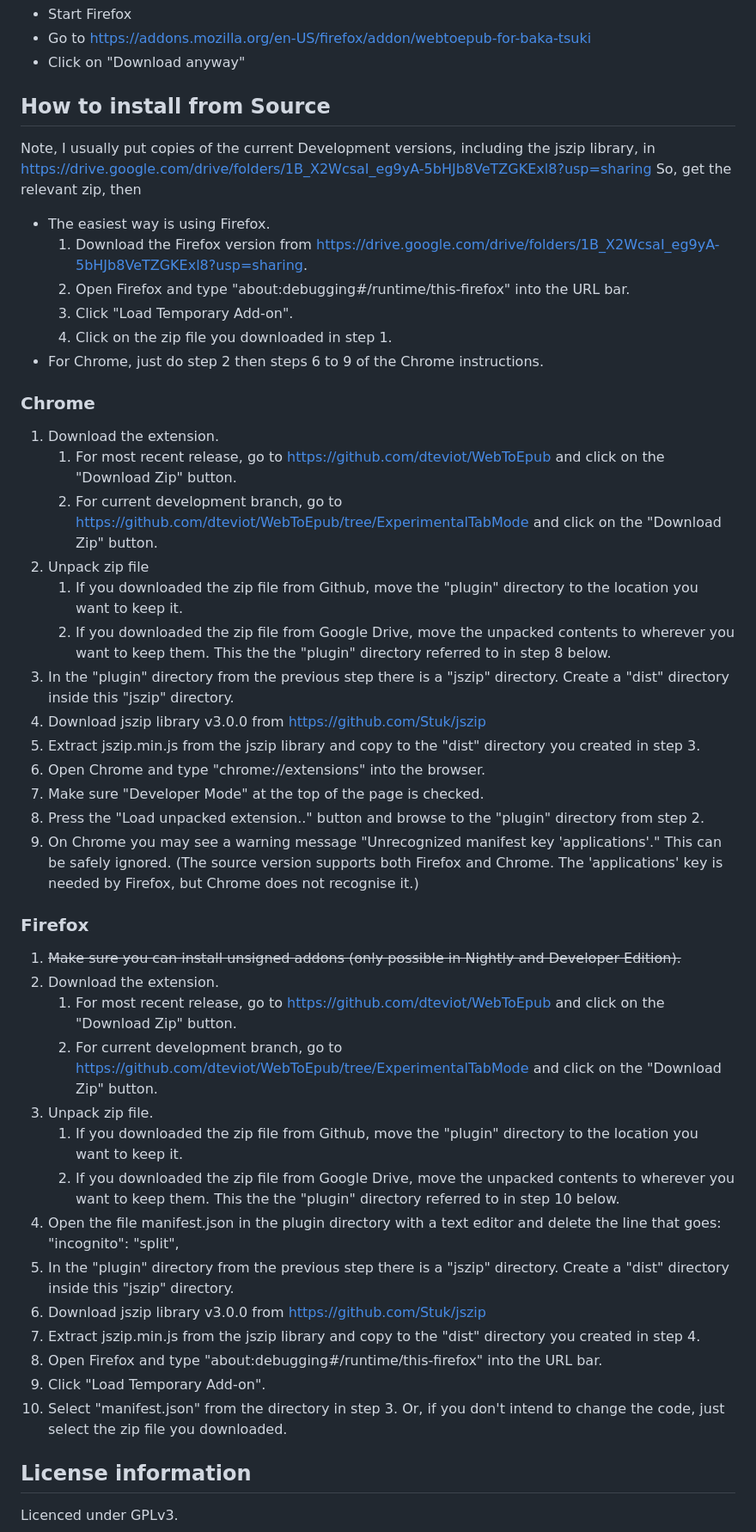
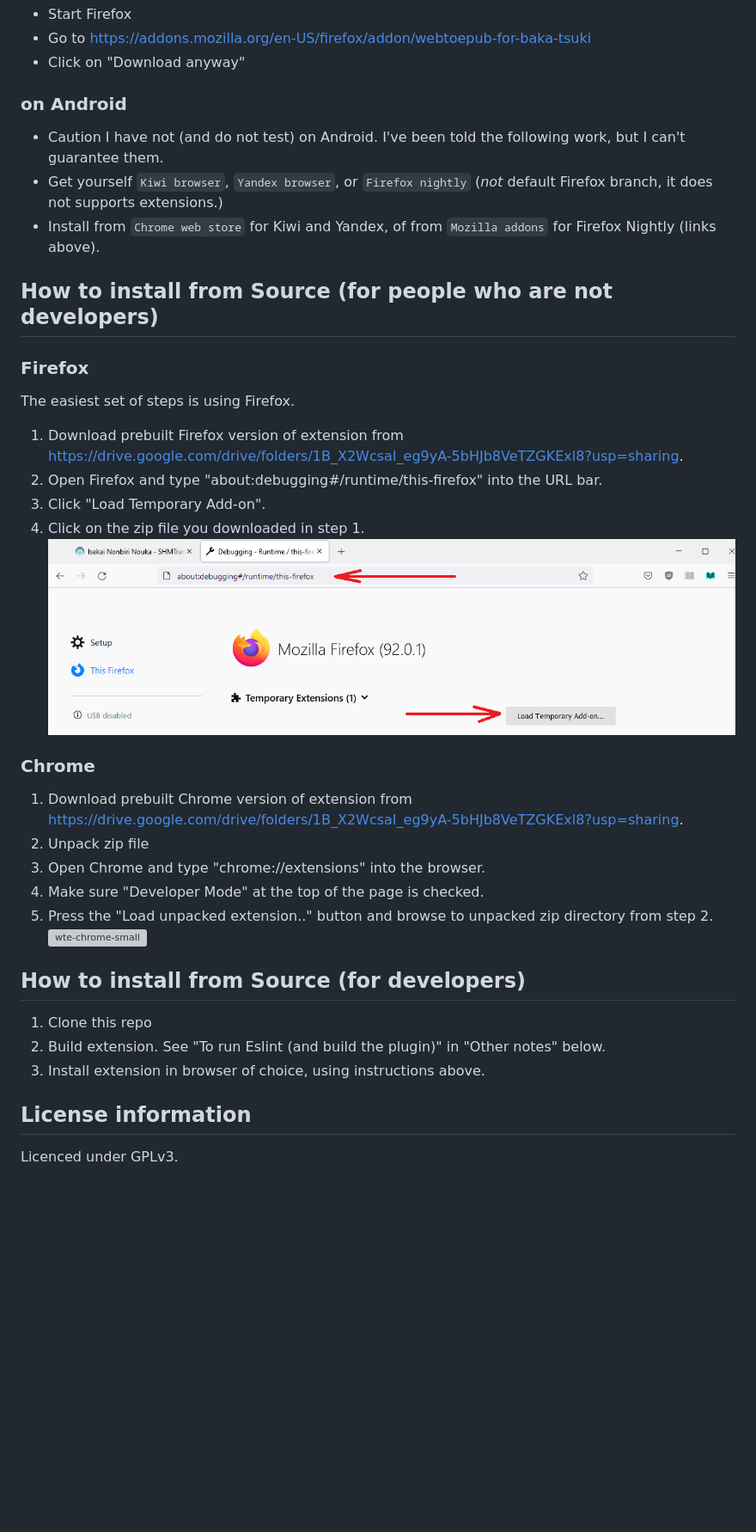
Before and after one commit to dteviot/WebToEpub, a Markdown page: readme.md, the part around one of its changes. Shown at 86% size. Drawn GitHub-style; pictures changed too: doc/FirefoxLoadFromSource.png (added); blank space fills up the shorter version; grey boxes are pictures that could not be loaded.

Commit message:
Update "Install from Source" instructions.

```diff
--- a/readme.md
+++ b/readme.md
@@ -80,47 +80,33 @@ For details on how to extend, see the following
 * Go to https://addons.mozilla.org/en-US/firefox/addon/webtoepub-for-baka-tsuki
 * Click on "Download anyway"
 
-## How to install from Source
+### on Android
+* Caution I have not (and do not test) on Android.  I've been told the following work, but I can't guarantee them.
+* Get yourself `Kiwi browser`, `Yandex browser`, or `Firefox nightly` (*not* default Firefox branch, it does not supports extensions.)
+* Install from `Chrome web store` for Kiwi and Yandex, of from `Mozilla addons` for Firefox Nightly (links above).
 
-Note, I usually put copies of the current Development versions, including the jszip library, in https://drive.google.com/drive/folders/1B_X2WcsaI_eg9yA-5bHJb8VeTZGKExl8?usp=sharing
-So, get the relevant zip, then
-* The easiest way is using Firefox.
-  1. Download the Firefox version from https://drive.google.com/drive/folders/1B_X2WcsaI_eg9yA-5bHJb8VeTZGKExl8?usp=sharing.
-  2. Open Firefox and type "about:debugging#/runtime/this-firefox" into the URL bar.
-  3. Click "Load Temporary Add-on".
-  4. Click on the zip file you downloaded in step 1.
-* For Chrome, just do step 2 then steps 6 to 9 of the Chrome instructions.
+## How to install from Source (for people who are not developers)
+
+### Firefox
+The easiest set of steps is using Firefox.
+1. Download prebuilt Firefox version of extension from https://drive.google.com/drive/folders/1B_X2WcsaI_eg9yA-5bHJb8VeTZGKExl8?usp=sharing.
+2. Open Firefox and type "about:debugging#/runtime/this-firefox" into the URL bar.
+3. Click "Load Temporary Add-on".
+4. Click on the zip file you downloaded in step 1.
+![Installing in Firefox screenshot](doc/FirefoxLoadFromSource.png?raw=true)
 
 ### Chrome
-1. Download the extension.
-    1. For most recent release, go to https://github.com/dteviot/WebToEpub and click on the "Download Zip" button.
-    2. For current development branch, go to https://github.com/dteviot/WebToEpub/tree/ExperimentalTabMode and click on the "Download Zip" button.
+1. Download prebuilt Chrome version of extension from https://drive.google.com/drive/folders/1B_X2WcsaI_eg9yA-5bHJb8VeTZGKExl8?usp=sharing.
 2. Unpack zip file
-    1. If you downloaded the zip file from Github, move the "plugin" directory to the location you want to keep it.
-    2. If you downloaded the zip file from Google Drive, move the unpacked contents to wherever you want to keep them.  This the the "plugin" directory referred to in step 8 below.
-3. In the "plugin" directory from the previous step there is a "jszip" directory.  Create a "dist" directory inside this "jszip" directory.
-4. Download jszip library v3.0.0 from https://github.com/Stuk/jszip
-5. Extract jszip.min.js from the jszip library and copy to the "dist" directory you created in step 3.
-6. Open Chrome and type "chrome://extensions" into the browser.
-7. Make sure "Developer Mode" at the top of the page is checked.
-8. Press the "Load unpacked extension.." button and browse to the "plugin" directory from step 2.
-9. On Chrome you may see a warning message "Unrecognized manifest key 'applications'."  This can be safely ignored.  (The source version supports both Firefox and Chrome. The 'applications' key is needed by Firefox, but Chrome does not recognise it.)
+3. Open Chrome and type "chrome://extensions" into the browser.
+4. Make sure "Developer Mode" at the top of the page is checked.
+5. Press the "Load unpacked extension.." button and browse to unpacked zip directory from step 2.
+![wte-chrome-small](https://user-images.githubusercontent.com/20068737/136224439-57af48bd-21fb-463d-99db-74f44769327e.gif)
 
-### Firefox
-1. ~~Make sure you can install unsigned addons (only possible in Nightly and Developer Edition).~~
-2. Download the extension.
-    1. For most recent release, go to https://github.com/dteviot/WebToEpub and click on the "Download Zip" button.
-    2. For current development branch, go to https://github.com/dteviot/WebToEpub/tree/ExperimentalTabMode and click on the "Download Zip" button.
-3. Unpack zip file.
-    1. If you downloaded the zip file from Github, move the "plugin" directory to the location you want to keep it.
-    2. If you downloaded the zip file from Google Drive, move the unpacked contents to wherever you want to keep them.  This the the "plugin" directory referred to in step 10 below.
-4. Open the file manifest.json in the plugin directory with a text editor and delete the line that goes: <br>"incognito": "split",<br>
-5. In the "plugin" directory from the previous step there is a "jszip" directory.  Create a "dist" directory inside this "jszip" directory.
-6. Download jszip library v3.0.0 from https://github.com/Stuk/jszip
-7. Extract jszip.min.js from the jszip library and copy to the "dist" directory you created in step 4.
-8. Open Firefox and type "about:debugging#/runtime/this-firefox" into the URL bar.
-9. Click "Load Temporary Add-on".
-10. Select "manifest.json" from the directory in step 3. Or, if you don't intend to change the code, just select the zip file you downloaded.
+## How to install from Source (for developers)
+1. Clone this repo
+2. Build extension. See "To run Eslint (and build the plugin)" in "Other notes" below.
+3. Install extension in browser of choice, using instructions above.
 
 ## License information
 Licenced under GPLv3.
```
Also changed, not shown: other parts of readme.md (+1 -1 lines), 1 other file.
